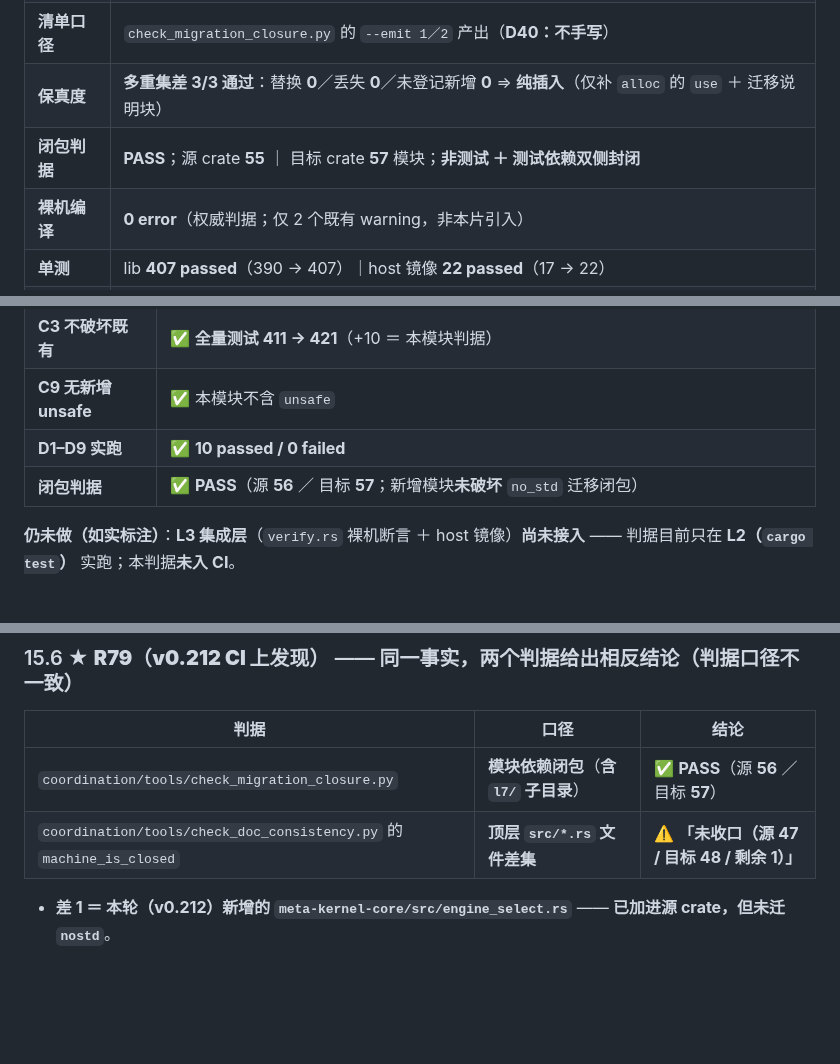
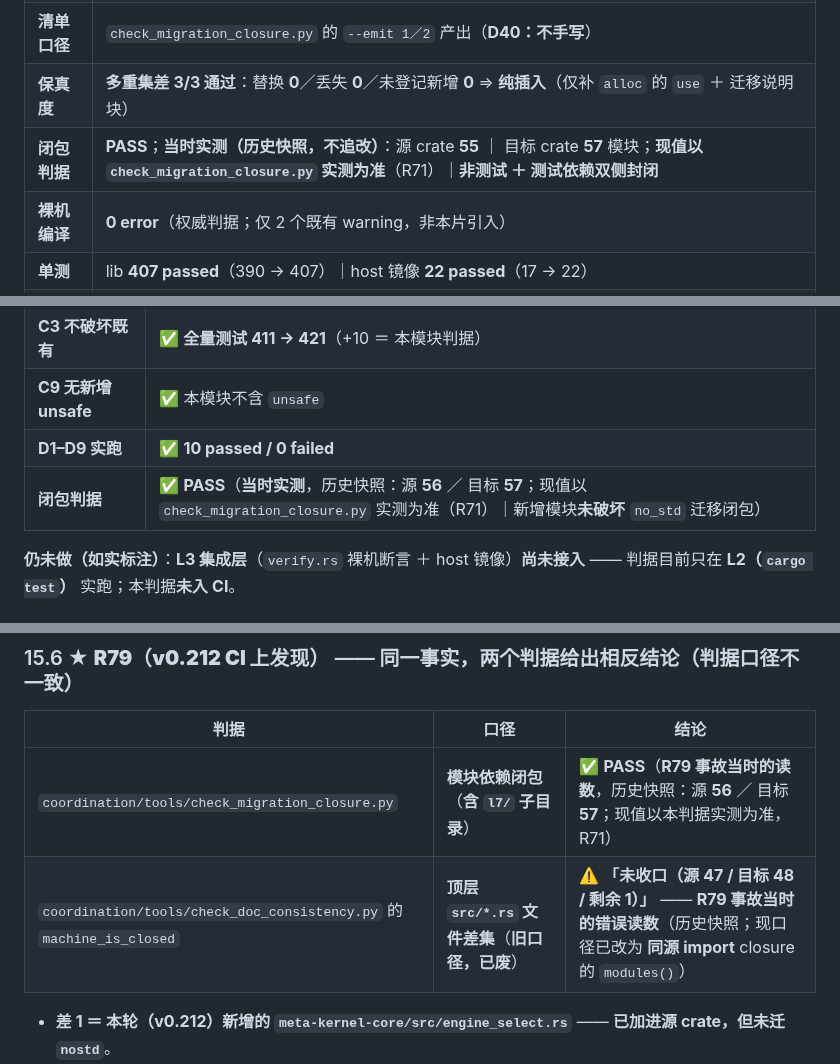
Before and after one commit to huanglema0830/meta-kernel, a Markdown page: coordination/BASELINE.md, 3 parts joined by grey strips. GitHub-like rendering; blank space fills up the shorter version.

```diff
--- a/coordination/BASELINE.md
+++ b/coordination/BASELINE.md
@@ -420,7 +420,7 @@ C14 **夜间自动化**（**WorkBuddy 侧**：23:00–08:00 **只跑 P3**；21:0
 | **片8** | `l5_router`（L5 零依赖 JSON 路由）——**零「替换类」**（末片） |
 | **清单口径** | `check_migration_closure.py` 的 `--emit 1／2` 产出（**D40：不手写**） |
 | **保真度** | **多重集差 3/3 通过**：替换 **0**／丢失 **0**／未登记新增 **0** ⇒ **纯插入**（仅补 `alloc` 的 `use` ＋ 迁移说明块） |
-| **闭包判据** | **PASS**；源 crate **55** ｜ 目标 crate **57** 模块；**非测试 ＋ 测试依赖双侧封闭** |
+| **闭包判据** | **PASS**；**当时实测（历史快照，不追改）**：源 crate **55** ｜ 目标 crate **57** 模块；**现值以 `check_migration_closure.py` 实测为准**（R71）｜**非测试 ＋ 测试依赖双侧封闭** |
 | **裸机编译** | **0 error**（权威判据；仅 2 个既有 warning，非本片引入） |
 | **单测** | lib **407 passed**（390 → 407）｜host 镜像 **22 passed**（17 → 22） |
 | **裸机断言** | `verify.rs` **第 ⑪ 段**（⑩ 码 101–105 ／ **⑪ 码 111–115**；CI 读作 201–205 ／ **211–215**）＋ host 镜像 **10 条** |
@@ -644,7 +644,7 @@ C14 **夜间自动化**（**WorkBuddy 侧**：23:00–08:00 **只跑 P3**；21:0
 | **C3 不破坏既有** | ✅ **全量测试 411 → 421**（+10 ＝ 本模块判据） |
 | **C9 无新增 unsafe** | ✅ 本模块不含 `unsafe` |
 | **D1–D9 实跑** | ✅ **10 passed / 0 failed** |
-| **闭包判据** | ✅ **PASS**（源 **56** ／ 目标 **57**；新增模块**未破坏** `no_std` 迁移闭包） |
+| **闭包判据** | ✅ **PASS**（**当时实测**，历史快照：源 **56** ／ 目标 **57**；现值以 `check_migration_closure.py` 实测为准（R71）｜新增模块**未破坏** `no_std` 迁移闭包） |
 
 **仍未做（如实标注）**：**L3 集成层**（`verify.rs` 裸机断言 ＋ host 镜像）**尚未接入** —— 判据目前只在 **L2（`cargo test`）** 实跑；本判据**未入 CI**。
 
@@ -691,8 +691,8 @@ C14 **夜间自动化**（**WorkBuddy 侧**：23:00–08:00 **只跑 P3**；21:0
 
 | 判据 | 口径 | 结论 |
 |---|---|---|
-| `coordination/tools/check_migration_closure.py` | **模块依赖闭包**（**含 `l7/` 子目录**） | ✅ **PASS**（源 **56** ／ 目标 **57**） |
-| `coordination/tools/check_doc_consistency.py` 的 `machine_is_closed` | **顶层 `src/*.rs` 文件差集** | ⚠️ **「未收口（源 47 / 目标 48 / 剩余 1）」** |
+| `coordination/tools/check_migration_closure.py` | **模块依赖闭包**（**含 `l7/` 子目录**） | ✅ **PASS**（**R79 事故当时的读数**，历史快照：源 **56** ／ 目标 **57**；现值以本判据实测为准，R71） |
+| `coordination/tools/check_doc_consistency.py` 的 `machine_is_closed` | **顶层 `src/*.rs` 文件差集**（**旧口径，已废**） | ⚠️ **「未收口（源 47 / 目标 48 / 剩余 1）」** —— **R79 事故当时的错误读数**（历史快照；现口径已改为 **同源 import** closure 的 `modules()`） |
 
 - **差 1 ＝ 本轮（v0.212）新增的 `meta-kernel-core/src/engine_select.rs`** —— **已加进源 crate，但未迁 `nostd`**。
 - **后果（两条，均需正视）**：
```
Also changed, not shown: other parts of coordination/BASELINE.md (+4 -4 lines), coordination/CONSTRAINTS.md (+3 -1 lines), coordination/ROADMAP.md (+1 -1 lines).
